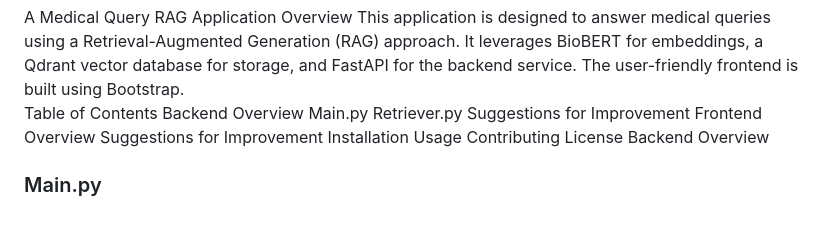
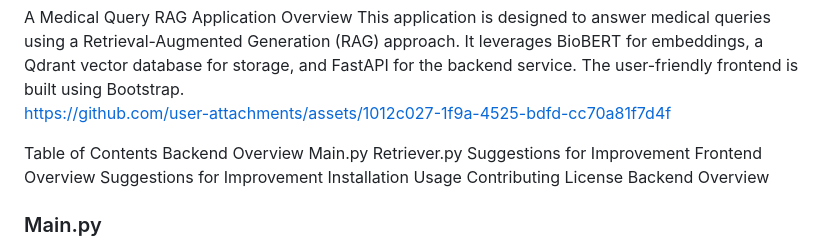
Before and after one commit to pfl3023/Medi-care, a Markdown page: README.md, the part around the change. Rendered like a GitHub page; blank space fills up the shorter version.

```diff
--- a/README.md
+++ b/README.md
@@ -2,6 +2,10 @@
 A Medical Query RAG Application
 Overview
 This application is designed to answer medical queries using a Retrieval-Augmented Generation (RAG) approach. It leverages BioBERT for embeddings, a Qdrant vector database for storage, and FastAPI for the backend service. The user-friendly frontend is built using Bootstrap.
+
+
+https://github.com/user-attachments/assets/1012c027-1f9a-4525-bdfd-cc70a81f7d4f
+
 
 
 
```
